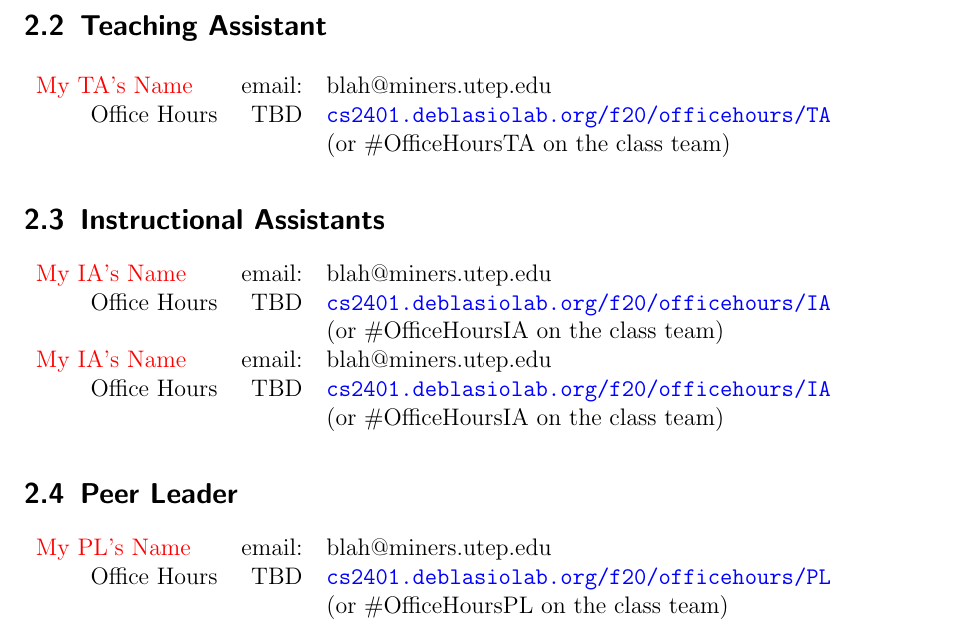
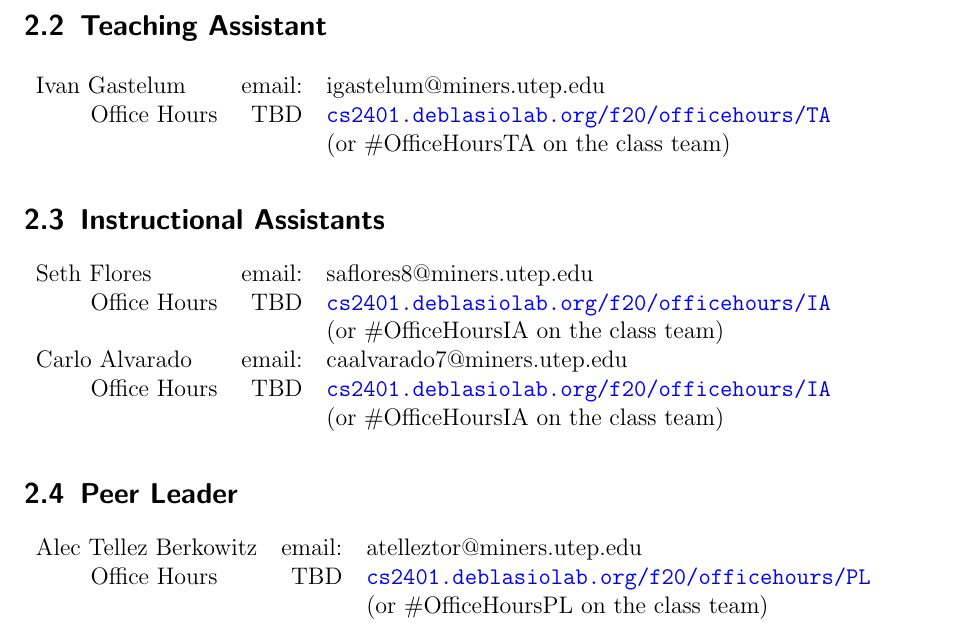
Before and after one commit to deblasiolab/cs2401-documents, a LaTeX document (syllabus.tex): part of page 4 of 12, cut so that both start at the same text. Compiled offline with pdfLaTeX.

Commit message:
Adding TA/IA/PL info

```diff
--- a/syllabus.tex
+++ b/syllabus.tex
@@ -160,8 +160,8 @@ Dr. Dan DeBlasio
 
 \subsection{Teaching Assistant}
 \begin{tabular}{lrl}
-\color{red}My TA's Name
- & email: & blah@miners.utep.edu\\
+Ivan Gastelum
+ & email: & igastelum@miners.utep.edu\\
 \hspace{2em} Office Hours& TBD & \url{cs2401.deblasiolab.org/f20/officehours/TA}\\
 & & (or \#OfficeHoursTA on the class team)\\
 \end{tabular}
@@ -169,13 +169,13 @@ Dr. Dan DeBlasio
 \subsection{Instructional Assistants}
 
 \begin{tabular}{lrl}
-\color{red}My IA's Name
- & email: & blah@miners.utep.edu\\
+Seth Flores
+ & email: & saflores8@miners.utep.edu\\
 \hspace{2em} Office Hours& TBD & \url{cs2401.deblasiolab.org/f20/officehours/IA}\\
 & & (or \#OfficeHoursIA on the class team)\\
 
-\color{red}My IA's Name
- & email: & blah@miners.utep.edu\\
+Carlo Alvarado
+ & email: & caalvarado7@miners.utep.edu\\
 \hspace{2em} Office Hours& TBD & \url{cs2401.deblasiolab.org/f20/officehours/IA}\\
 & & (or \#OfficeHoursIA on the class team)\\
 \end{tabular}
@@ -183,8 +183,8 @@ Dr. Dan DeBlasio
 \subsection{Peer Leader}
 
 \begin{tabular}{lrl}
-\color{red}My PL's Name
- & email: & blah@miners.utep.edu\\
+ Alec Tellez Berkowitz
+ & email: & atelleztor@miners.utep.edu\\
 \hspace{2em} Office Hours& TBD & \url{cs2401.deblasiolab.org/f20/officehours/PL}\\
 & & (or \#OfficeHoursPL on the class team)\\
 \end{tabular}
```
Also changed, not shown: syllabus.pdf.
